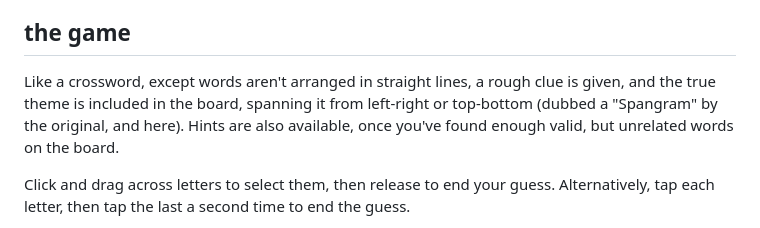
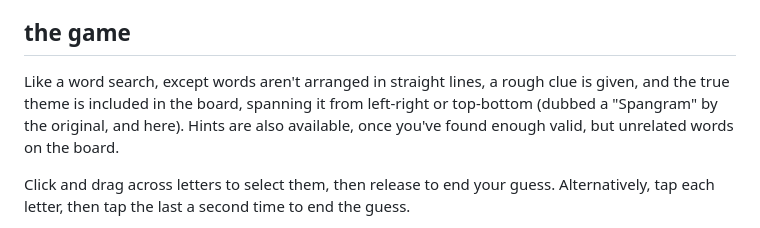
Before and after one commit to hrfee/filaments, a Markdown page: README.md, the part around the change. Rendered like a GitHub page.

Commit message:
readme: correct game comparison
what was i thinking

```diff
--- a/README.md
+++ b/README.md
@@ -11,7 +11,7 @@ A server facilitates multiplayer games within "rooms", as well as quick access t
 
 ## the game
 
-Like a crossword, except words aren't arranged in straight lines, a rough clue is given, and the true theme is included in the board, spanning it from left-right or top-bottom (dubbed a "Spangram" by the original, and here). Hints are also available, once you've found enough valid, but unrelated words on the board.
+Like a word search, except words aren't arranged in straight lines, a rough clue is given, and the true theme is included in the board, spanning it from left-right or top-bottom (dubbed a "Spangram" by the original, and here). Hints are also available, once you've found enough valid, but unrelated words on the board.
 
 Click and drag across letters to select them, then release to end your guess. Alternatively, tap each letter, then tap the last a second time to end the guess.
 
```
